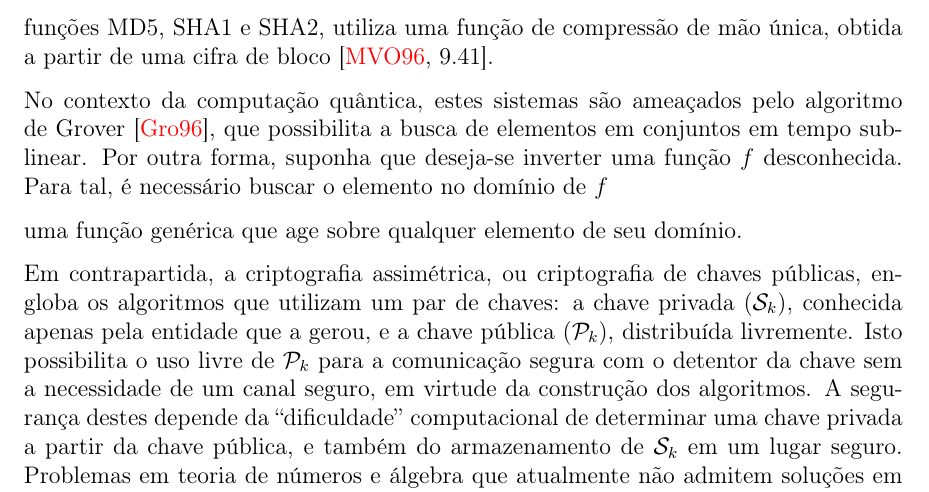
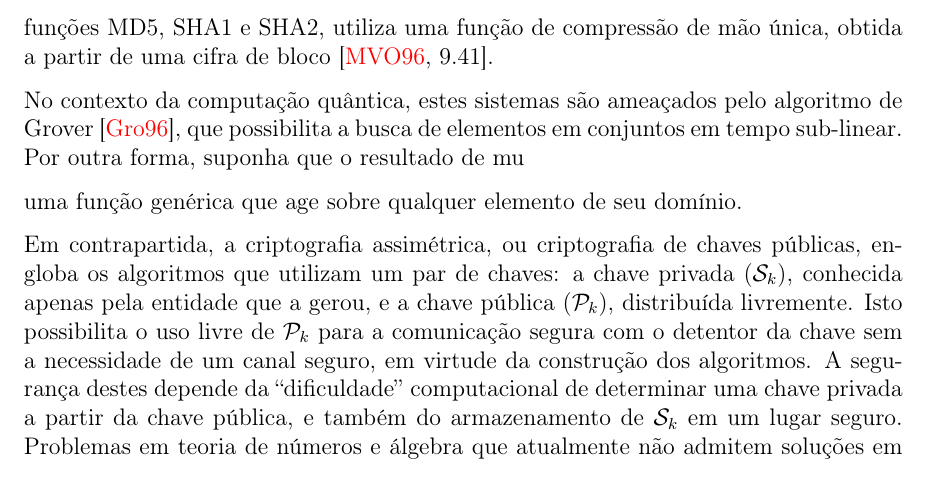
Before and after one commit to zambonin/bsc, a LaTeX document (bsc.tex): part of page 8 of 22, cut so that both start at the same text. Compiled offline with pdfLaTeX.

Commit message:
sharelatex: update bsc.tex from r8396 to r8406

```diff
--- a/bsc.tex
+++ b/bsc.tex
@@ -341,8 +341,7 @@ a partir de uma cifra de bloco~\cite[9.41]{Menezes:1996:HAC:548089}.
 No contexto da computação quântica, estes sistemas são ameaçados
 pelo algoritmo de Grover~\cite{Grover:1996:FQM:237814.237866}, que
 possibilita a busca de elementos em conjuntos em tempo sub-linear.
-Por outra forma, suponha que deseja-se inverter uma função $f$ desconhecida.
-Para tal, é necessário buscar o elemento no domínio de $f$
+Por outra forma, suponha que o resultado de mu
 
 uma função genérica que age sobre qualquer
 elemento de seu domínio.
```
